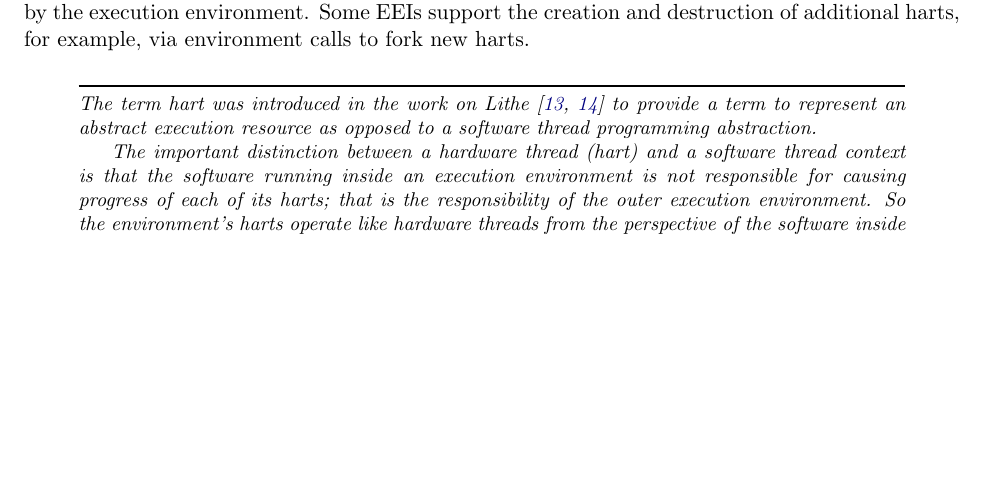
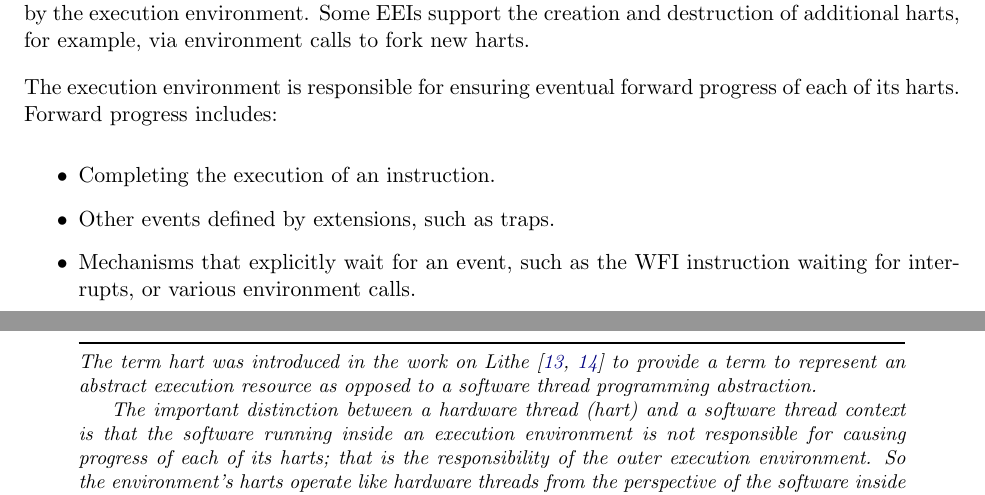
Before and after one commit to riscv/riscv-isa-manual, a LaTeX thesis (src/riscv-spec.tex, which reads src/intro.tex): part of page 19 of 234 before the commit and two parts of pages 19 and 20 of 234 after it, the two joined at a grey line, cut so that both start at the same text, the shorter picture padded with empty space. Compiled offline with pdfLaTeX.

Commit message:
Define EE responsibility for hart forward progress

```diff
--- a/src/intro.tex
+++ b/src/intro.tex
@@ -164,6 +164,15 @@ this respect, a hart behaves like a hardware thread resource even if
 time-multiplexed onto real hardware by the execution environment.
 Some EEIs support the creation and destruction of additional harts,
 for example, via environment calls to fork new harts.
+
+The execution environment is responsible for ensuring eventual
+forward progress of each of its harts.  Forward progress includes:
+\begin{itemize}
+\item Completing the execution of an instruction.
+\item Other events defined by extensions, such as traps.
+\item Mechanisms that explicitly wait for an event, such as the WFI
+  instruction waiting for interrupts, or various environment calls.
+\end{itemize}
 
 \begin{commentary}
 The term hart was introduced in the work on
```
